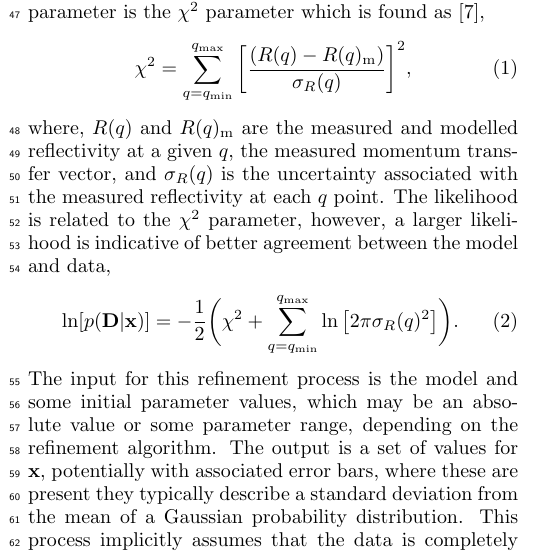
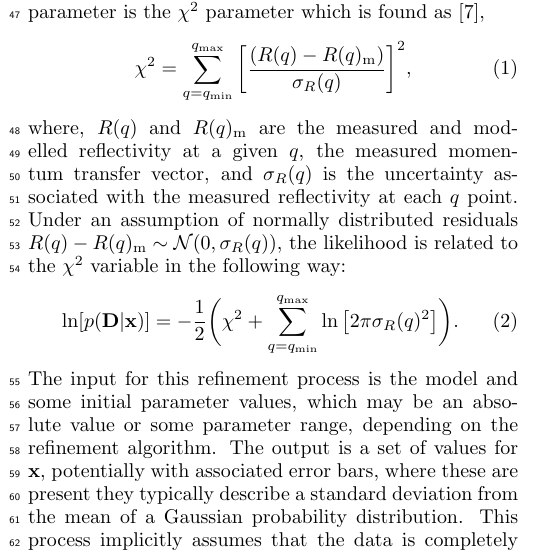
Before and after one commit to wpotrzebowski/reporting_sampling, a LaTeX paper (src/tex/ms.tex): part of one column of page 1 of 5, cut so that both start at the same text. Compiled offline with pdfLaTeX; a LaTeX package or settings file that is missing is left out.

Commit message:
likelihood rephrasing suggestion

```diff
--- a/src/tex/ms.tex
+++ b/src/tex/ms.tex
@@ -83,7 +83,7 @@ A commonly used goodness-of-fit parameter is the $\chi^2$ parameter which is fou
 \end{equation}
 %
 where, $R(q)$ and $R(q)_{\text{m}}$ are the measured and modelled reflectivity at a given $q$, the measured momentum transfer vector, and $\sigma_R(q)$ is the uncertainty associated with the measured reflectivity at each $q$ point.
-The likelihood is related to the $\chi^2$ parameter, however, a larger likelihood is indicative of better agreement between the model and data,
+Under an assumption of normally distributed residuals $R(q) - R(q)_{\text{m}} \sim \mathcal{N}(0, \sigma_R(q))$, the likelihood is related to the $\chi^2$ variable in the following way:
 %
 \begin{equation}
     \ln[p(\mathbf{D} | \mathbf{x})] = -\frac{1}{2} \bigg(\chi^2 + \sum_{q=q_{\text{min}}}^{q_{\text{max}}}\ln{\big[2\pi\sigma_R(q)^2\big]}\bigg).
```
